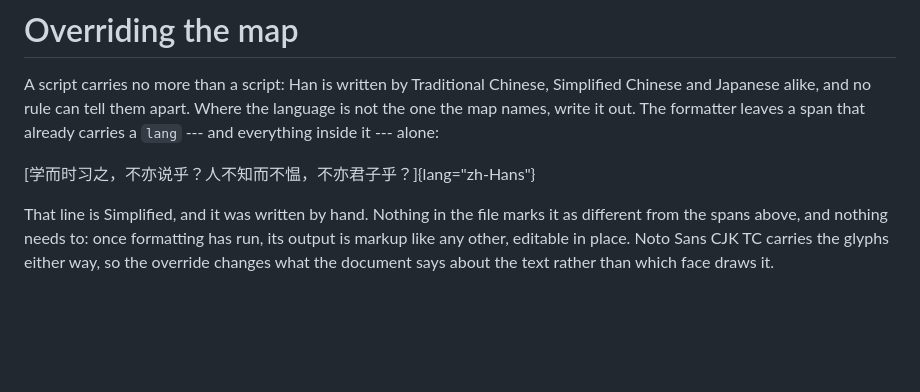
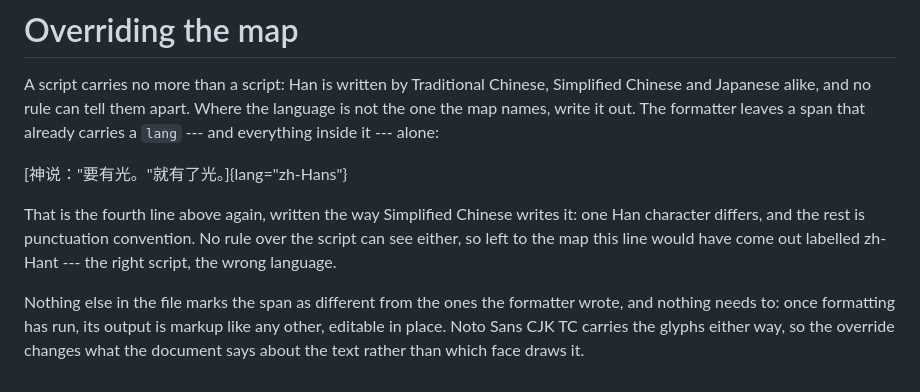
Before and after one commit to ickc/font, a Markdown page: src/multilingual.md, the part around the change. Drawn GitHub-style; blank space fills up the shorter version.

Commit message:
docs: make the Simplified sample the same sentence as the Traditional one
The override sample was an unrelated line from the Analects, which made the
point about script and language abstractly. It is now the fourth sample above
written the way Simplified Chinese writes it, so the two sit a few lines apart
and differ in one Han character plus the quotation convention. Nothing about
the script distinguishes them, which is the argument for writing the language
out, and now the reader can see that rather than take it.

`pixi run format` stores the quotation marks as `"`, which is pandoc's
canonical form for them; all four writers render them back as the pair the
source was typed with.

```diff
--- a/src/multilingual.md
+++ b/src/multilingual.md
@@ -115,10 +115,15 @@ Simplified Chinese and Japanese alike, and no rule can tell them apart. Where
 the language is not the one the map names, write it out. The formatter leaves a
 span that already carries a `lang` --- and everything inside it --- alone:
 
-[学而时习之，不亦说乎？人不知而不愠，不亦君子乎？]{lang="zh-Hans"}
+[神说："要有光。"就有了光。]{lang="zh-Hans"}
 
-That line is Simplified, and it was written by hand. Nothing in the file marks
-it as different from the spans above, and nothing needs to: once formatting has
-run, its output is markup like any other, editable in place. Noto Sans CJK TC
-carries the glyphs either way, so the override changes what the document says
-about the text rather than which face draws it.
+That is the fourth line above again, written the way Simplified Chinese writes
+it: one Han character differs, and the rest is punctuation convention. No rule
+over the script can see either, so left to the map this line would have come
+out labelled zh-Hant --- the right script, the wrong language.
+
+Nothing else in the file marks the span as different from the ones the
+formatter wrote, and nothing needs to: once formatting has run, its output is
+markup like any other, editable in place. Noto Sans CJK TC carries the glyphs
+either way, so the override changes what the document says about the text
+rather than which face draws it.
```
